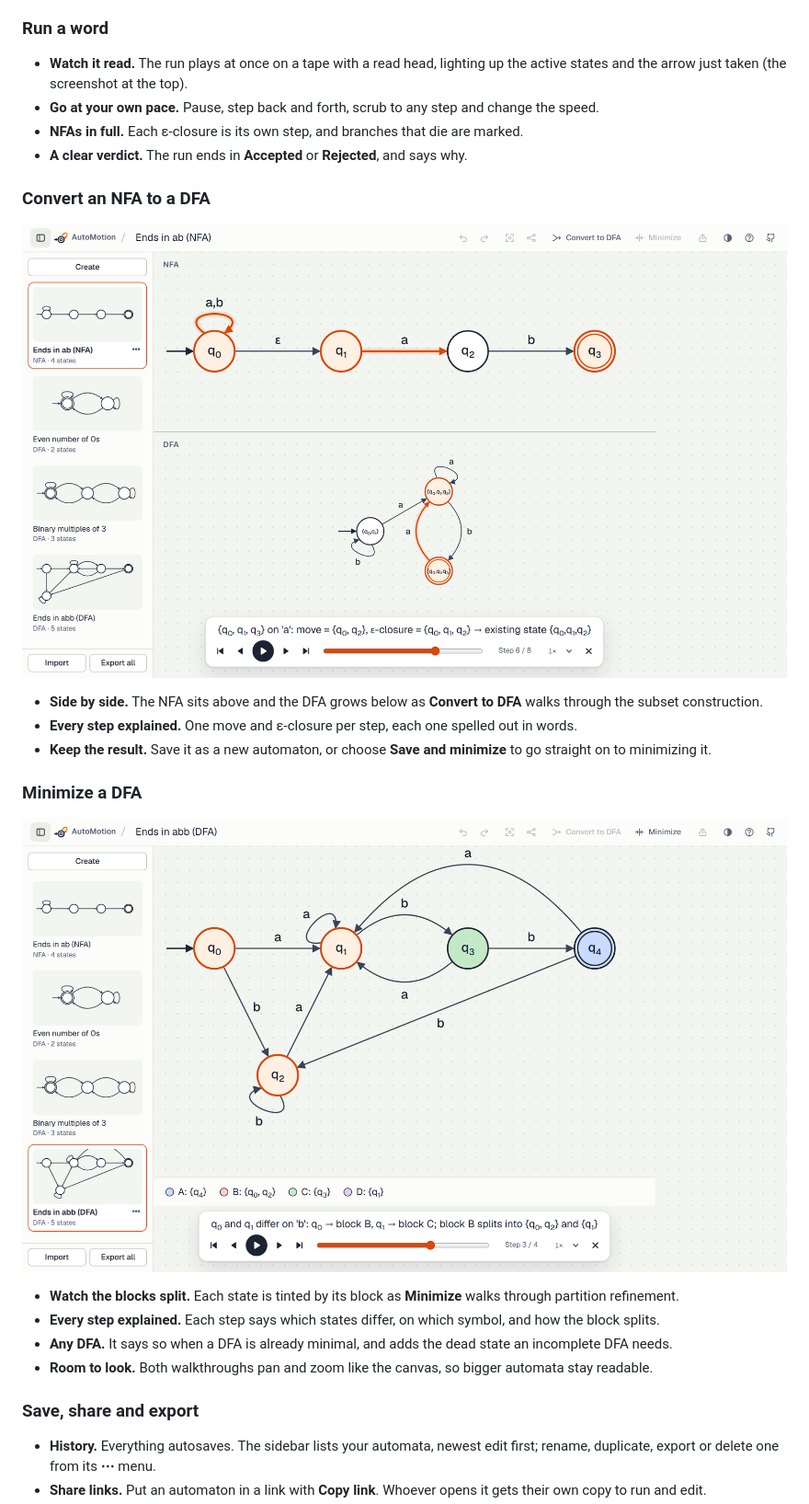
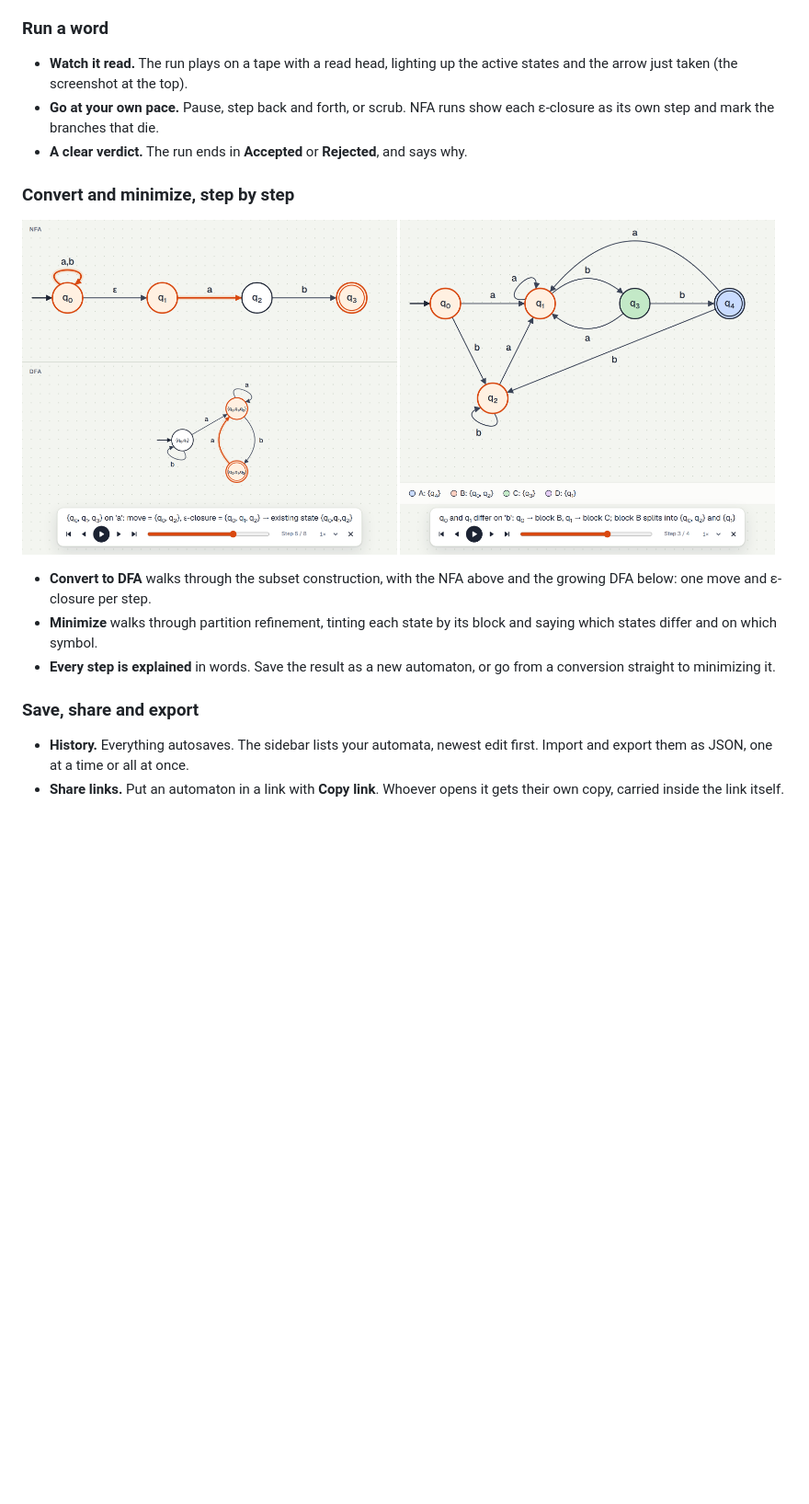
Before and after one commit to Tomerti/automotion, a Markdown page: README.md, the part around one of its changes. Shown at 92% size. GitHub-like rendering; pictures changed too: docs/screenshots/convert.png, docs/screenshots/minimize.png; blank space fills up the shorter version.

```diff
--- a/README.md
+++ b/README.md
@@ -77,39 +68,30 @@ Press **?** at any time to see every control.
 
 ### Run a word
 
-- **Watch it read.** The run plays at once on a tape with a read head, lighting up the active
-  states and the arrow just taken (the screenshot at the top).
-- **Go at your own pace.** Pause, step back and forth, scrub to any step and change the speed.
-- **NFAs in full.** Each ε-closure is its own step, and branches that die are marked.
+- **Watch it read.** The run plays on a tape with a read head, lighting up the active states and
+  the arrow just taken (the screenshot at the top).
+- **Go at your own pace.** Pause, step back and forth, or scrub. NFA runs show each ε-closure as
+  its own step and mark the branches that die.
 - **A clear verdict.** The run ends in **Accepted** or **Rejected**, and says why.
 
-### Convert an NFA to a DFA
+### Convert and minimize, step by step
 
-![The subset construction at step 6 of 8: the NFA on top, the DFA being built below, with the current move highlighted in both](docs/screenshots/convert.png)
+<p>
+  <img src="docs/screenshots/convert.png" width="49%" alt="The subset construction at step 6 of 8: the NFA on top, the DFA being built below, with the current move highlighted in both">
+  <img src="docs/screenshots/minimize.png" width="49%" alt="Minimization at step 3 of 4: states tinted by the block they belong to, a legend of the blocks, and the explanation of the split">
+</p>
 
-- **Side by side.** The NFA sits above and the DFA grows below as **Convert to DFA** walks
-  through the subset construction.
-- **Every step explained.** One move and ε-closure per step, each one spelled out in words.
-- **Keep the result.** Save it as a new automaton, or choose **Save and minimize** to go straight
-  on to minimizing it.
-
-### Minimize a DFA
-
-![Minimization at step 3 of 4: states tinted by the block they belong to, a legend of the blocks, and the explanation of the split](docs/screenshots/minimize.png)
-
-- **Watch the blocks split.** Each state is tinted by its block as **Minimize** walks through
-  partition refinement.
-- **Every step explained.** Each step says which states differ, on which symbol, and how the
-  block splits.
-- **Any DFA.** It says so when a DFA is already minimal, and adds the dead state an incomplete
-  DFA needs.
-- **Room to look.** Both walkthroughs pan and zoom like the canvas, so bigger automata stay
-  readable.
+- **Convert to DFA** walks through the subset construction, with the NFA above and the growing
+  DFA below: one move and ε-closure per step.
+- **Minimize** walks through partition refinement, tinting each state by its block and saying
+  which states differ and on which symbol.
+- **Every step is explained** in words. Save the result as a new automaton, or go from a
+  conversion straight to minimizing it.
 
 ### Save, share and export
 
-- **History.** Everything autosaves. The sidebar lists your automata, newest edit first; rename,
-  duplicate, export or delete one from its **⋯** menu.
+- **History.** Everything autosaves. The sidebar lists your automata, newest edit first. Import
+  and export them as JSON, one at a time or all at once.
 - **Share links.** Put an automaton in a link with **Copy link**. Whoever opens it gets their own
-  copy to run and edit.
+  copy, carried inside the link itself.
 - **Pictures.** Copy the diagram as an image (**Ctrl+C** with nothing selected), or download it as
```
Also changed, not shown: other parts of README.md (+13 -49 lines), PROGRESS.md (+2 -2 lines), docs/screenshots/edit-dark.png (deleted), docs/screenshots/tutorial.png, 1 other file.
